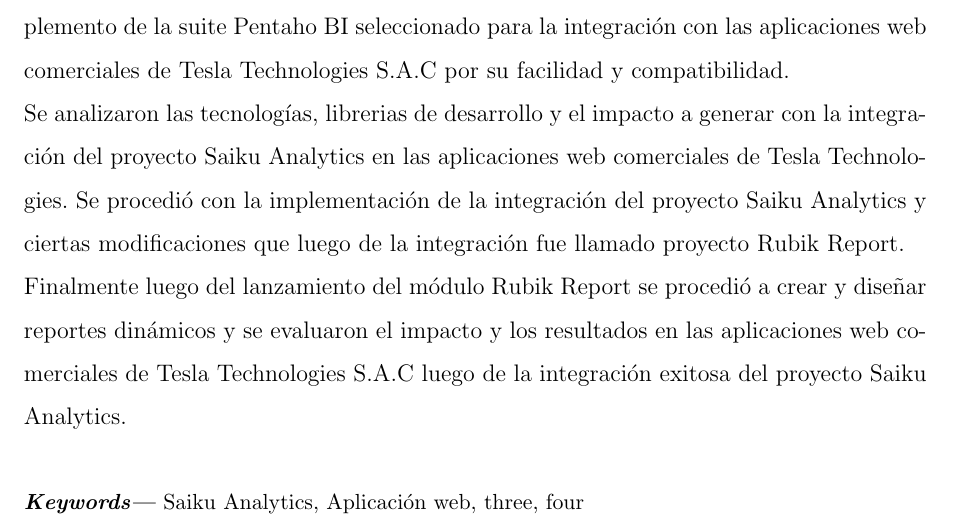
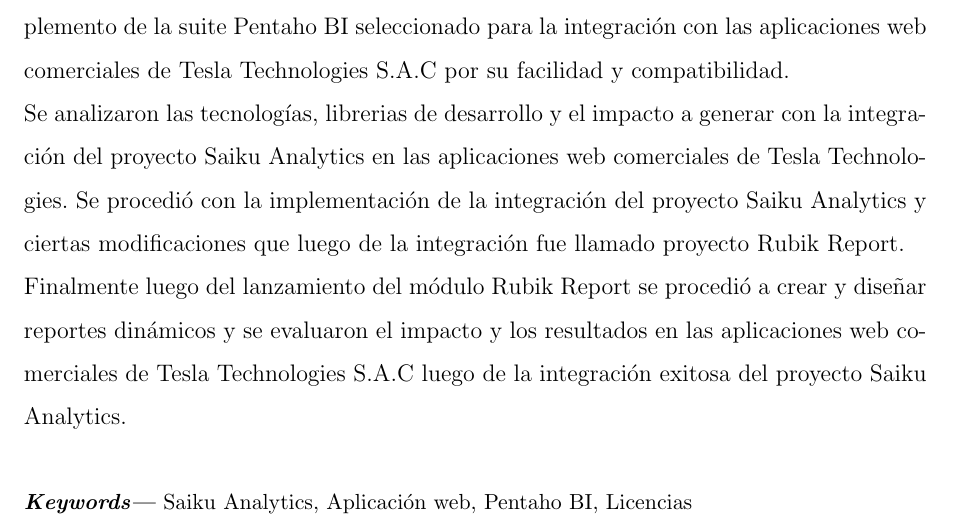
Before and after one commit to yomarhuamani/degree, a LaTeX thesis (Degree.tex, which reads Abstract/abstract.tex): part of page 3 of 18, cut so that both start at the same text. Compiled offline with pdfLaTeX.

Commit message:
txs auto checkin

```diff
--- a/Abstract/abstract.tex
+++ b/Abstract/abstract.tex
@@ -29,6 +29,6 @@
 		Se procedió con la implementación de la integración del proyecto Saiku Analytics y ciertas modificaciones que luego de la integración fue llamado proyecto Rubik Report.\\
 		Finalmente luego del lanzamiento del módulo Rubik Report se procedió a crear y diseñar reportes dinámicos y se evaluaron el impacto y los resultados en las aplicaciones web comerciales de Tesla Technologies S.A.C luego de la integración exitosa del proyecto Saiku Analytics.\\
 		\end{spacing}
-	\keywords{Saiku Analytics, Aplicación web, three, four}
+	\keywords{Saiku Analytics, Aplicación web, Pentaho BI, Licencias}
 	\end{abstract}
 \end{titlepage}
```
